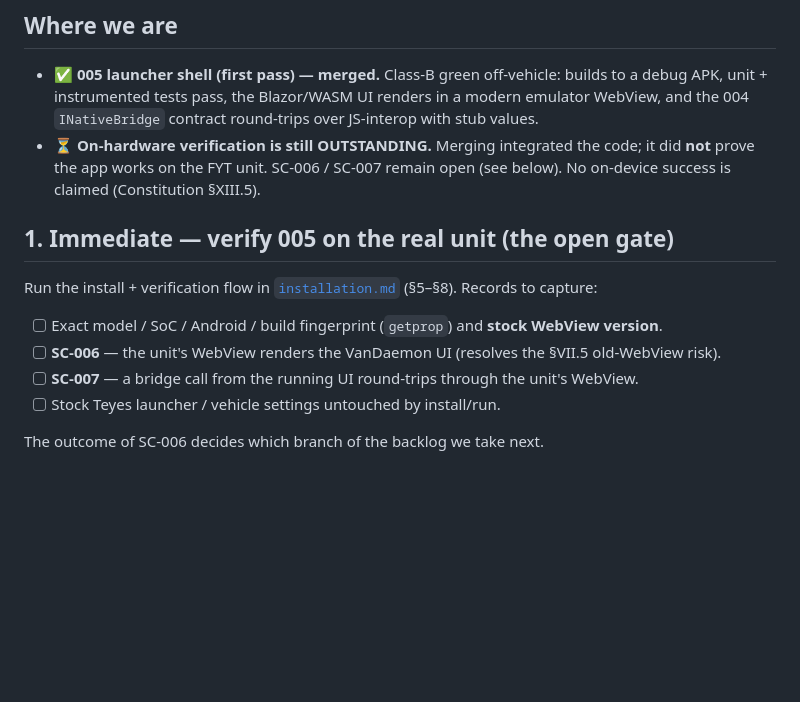
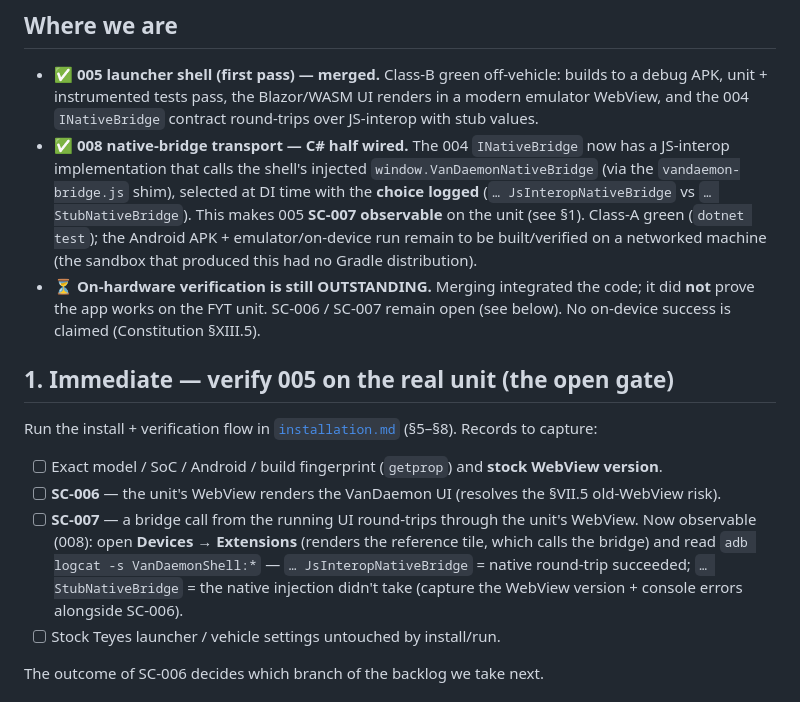
Before and after one commit to StuartF303/vandaemon, a Markdown page: docs/head-unit/roadmap.md, the part around the change. Rendered like a GitHub page; blank space fills up the shorter version.

Commit message:
docs(head-unit): record 005 SC-007 now observable via 008 selection log
Roadmap + install guide: how to read the transport-selection line
(JsInteropNativeBridge vs StubNativeBridge) from `adb logcat -s VanDaemonShell:*`
after opening Devices -> Extensions. On-device items stay unchecked.

Co-Authored-By: Claude Opus 4.8 (1M context) <noreply@anthropic.com>

```diff
--- a/docs/head-unit/roadmap.md
+++ b/docs/head-unit/roadmap.md
@@ -11,6 +11,12 @@
 - ✅ **005 launcher shell (first pass) — merged.** Class-B green off-vehicle: builds to a debug
   APK, unit + instrumented tests pass, the Blazor/WASM UI renders in a modern emulator WebView,
   and the 004 `INativeBridge` contract round-trips over JS-interop with stub values.
+- ✅ **008 native-bridge transport — C# half wired.** The 004 `INativeBridge` now has a JS-interop
+  implementation that calls the shell's injected `window.VanDaemonNativeBridge` (via the
+  `vandaemon-bridge.js` shim), selected at DI time with the **choice logged** (`… JsInteropNativeBridge`
+  vs `… StubNativeBridge`). This makes 005 **SC-007 observable** on the unit (see §1). Class-A green
+  (`dotnet test`); the Android APK + emulator/on-device run remain to be built/verified on a networked
+  machine (the sandbox that produced this had no Gradle distribution).
 - ⏳ **On-hardware verification is still OUTSTANDING.** Merging integrated the code; it did **not**
   prove the app works on the FYT unit. SC-006 / SC-007 remain open (see below). No on-device
   success is claimed (Constitution §XIII.5).
@@ -23,6 +29,10 @@ capture:
 - [ ] Exact model / SoC / Android / build fingerprint (`getprop`) and **stock WebView version**.
 - [ ] **SC-006** — the unit's WebView renders the VanDaemon UI (resolves the §VII.5 old-WebView risk).
 - [ ] **SC-007** — a bridge call from the running UI round-trips through the unit's WebView.
+  Now observable (008): open **Devices → Extensions** (renders the reference tile, which calls the
+  bridge) and read `adb logcat -s VanDaemonShell:*` — `… JsInteropNativeBridge` = native round-trip
+  succeeded; `… StubNativeBridge` = the native injection didn't take (capture the WebView version +
+  console errors alongside SC-006).
 - [ ] Stock Teyes launcher / vehicle settings untouched by install/run.
 
 The outcome of SC-006 decides which branch of the backlog we take next.
```
Also changed, not shown: docs/head-unit/installation.md (+4 -1 lines).
